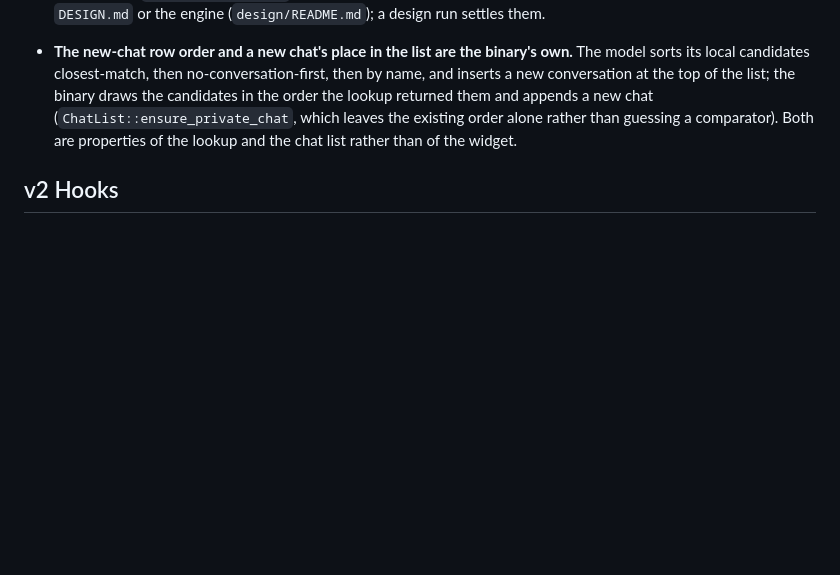
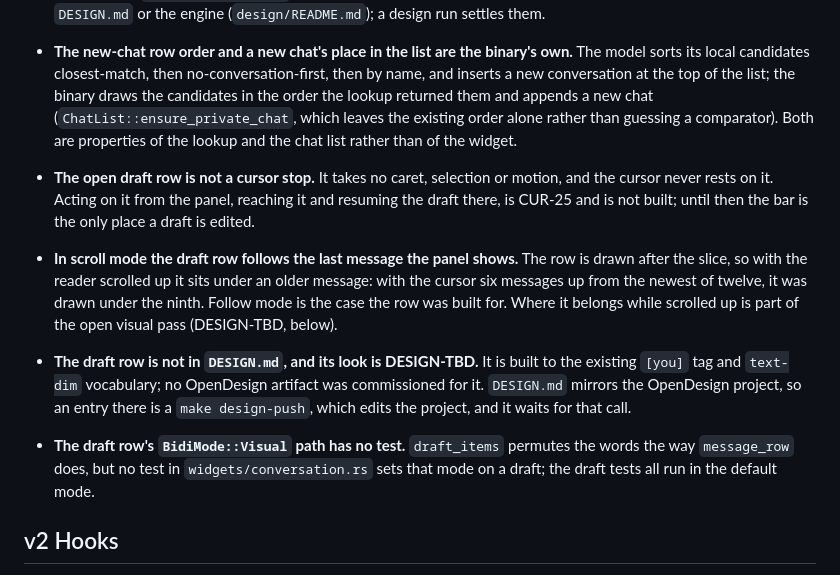
Before and after one commit to curedbylethe/televim, a Markdown page: docs/known-gaps.md, the part around the change. GitHub-like rendering; blank space fills up the shorter version.

```diff
--- a/docs/known-gaps.md
+++ b/docs/known-gaps.md
@@ -229,6 +229,23 @@ Real, and named so they are not mistaken for oversights:
   existing order alone rather than guessing a comparator). Both are properties of
   the lookup and the chat list rather than of the widget.
 
+- **The open draft row is not a cursor stop.** It takes no caret, selection or
+  motion, and the cursor never rests on it. Acting on it from the panel, reaching
+  it and resuming the draft there, is CUR-25 and is not built; until then the bar
+  is the only place a draft is edited.
+- **In scroll mode the draft row follows the last message the panel shows.** The
+  row is drawn after the slice, so with the reader scrolled up it sits under an
+  older message: with the cursor six messages up from the newest of twelve, it
+  was drawn under the ninth. Follow mode is the case the row was built for. Where
+  it belongs while scrolled up is part of the open visual pass (DESIGN-TBD, below).
+- **The draft row is not in `DESIGN.md`, and its look is DESIGN-TBD.** It is built
+  to the existing `[you]` tag and `text-dim` vocabulary; no OpenDesign artifact
+  was commissioned for it. `DESIGN.md` mirrors the OpenDesign project, so an entry
+  there is a `make design-push`, which edits the project, and it waits for that call.
+- **The draft row's `BidiMode::Visual` path has no test.** `draft_items` permutes
+  the words the way `message_row` does, but no test in `widgets/conversation.rs`
+  sets that mode on a draft; the draft tests all run in the default mode.
+
 ## v2 Hooks
 
 The architecture leaves clear extension points for future features: a notification daemon (via `notify-rust`), file upload/download (using `tokio::fs` and `reqwest`), or a plugin system (using `wasmtime` for sandboxed extensions). Because the `domain` layer is pure, adding these features won't require touching the protocol or UI layers. Media download is the half that arrived first: the fetch path exists and returns bytes, and the `tokio::fs` cache and any viewer are what is still ahead of it.
```
Also changed, not shown: docs/architecture.md (+14 -0 lines).
